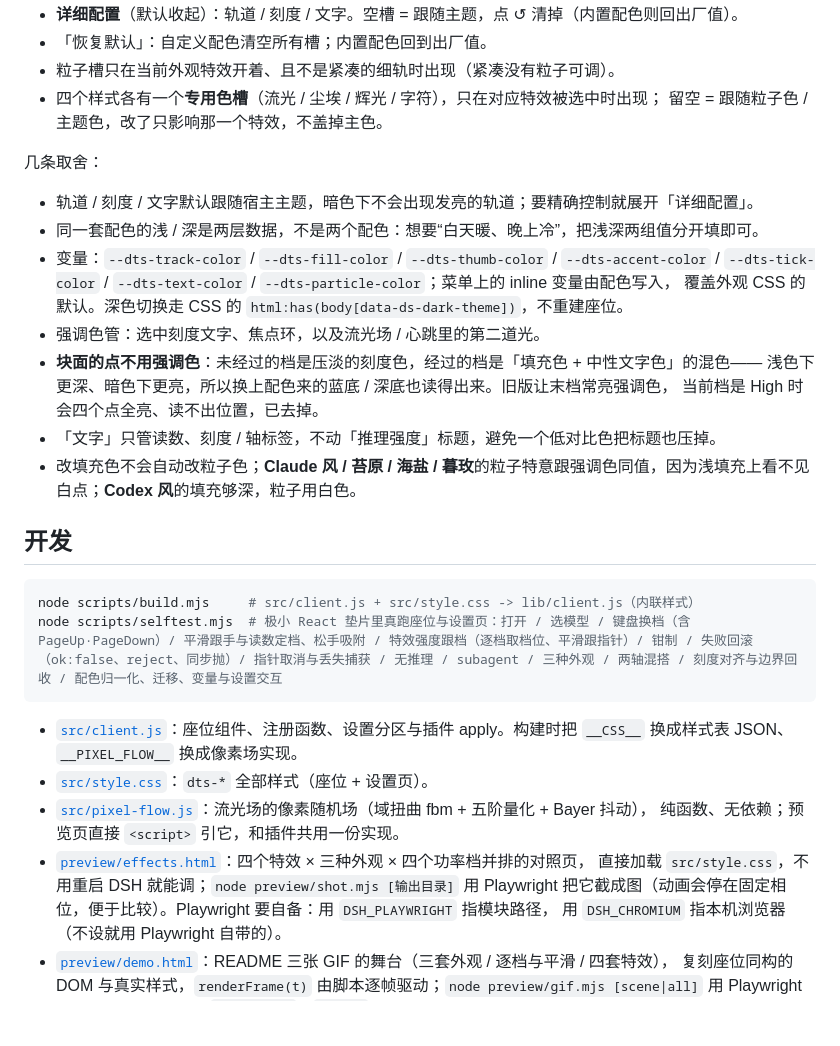
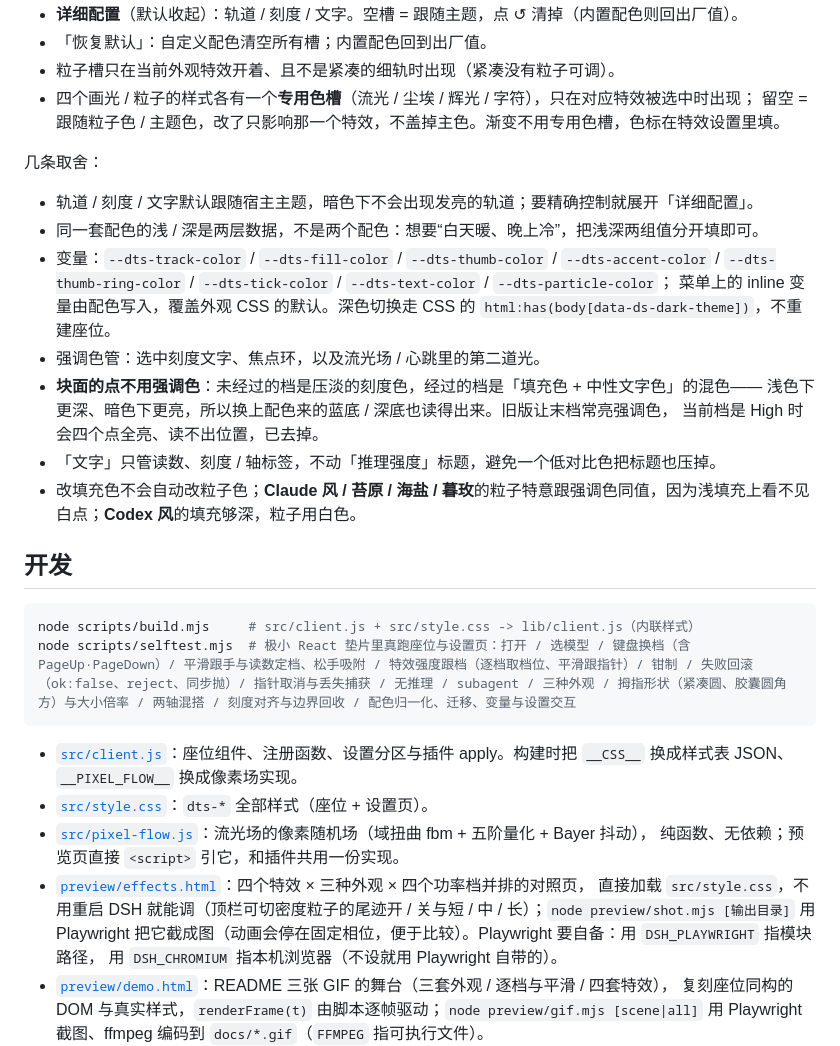
Before and after one commit to Traveritas/dsh-yet-another-slider-thingy, a Markdown page: README.md, the part around one of its changes. Drawn GitHub-style; blank space fills up the shorter version.

````diff
--- a/README.md
+++ b/README.md
@@ -200,16 +230,17 @@ D:\dsh\dsh-yet-another-slider-thingy
 - **详细配置**（默认收起）：轨道 / 刻度 / 文字。空槽 = 跟随主题，点 ↺ 清掉（内置配色则回出厂值）。
 - 「恢复默认」：自定义配色清空所有槽；内置配色回到出厂值。
 - 粒子槽只在当前外观特效开着、且不是紧凑的细轨时出现（紧凑没有粒子可调）。
-- 四个样式各有一个**专用色槽**（流光 / 尘埃 / 辉光 / 字符），只在对应特效被选中时出现；
-  留空 = 跟随粒子色 / 主题色，改了只影响那一个特效，不盖掉主色。
+- 四个画光 / 粒子的样式各有一个**专用色槽**（流光 / 尘埃 / 辉光 / 字符），只在对应特效被选中时出现；
+  留空 = 跟随粒子色 / 主题色，改了只影响那一个特效，不盖掉主色。渐变不用专用色槽，色标在特效设置里填。
 
 几条取舍：
 
 - 轨道 / 刻度 / 文字默认跟随宿主主题，暗色下不会出现发亮的轨道；要精确控制就展开「详细配置」。
 - 同一套配色的浅 / 深是两层数据，不是两个配色：想要“白天暖、晚上冷”，把浅深两组值分开填即可。
 - 变量：`--dts-track-color` / `--dts-fill-color` / `--dts-thumb-color` / `--dts-accent-color` /
-  `--dts-tick-color` / `--dts-text-color` / `--dts-particle-color`；菜单上的 inline 变量由配色写入，
-  覆盖外观 CSS 的默认。深色切换走 CSS 的 `html:has(body[data-ds-dark-theme])`，不重建座位。
+  `--dts-thumb-ring-color` / `--dts-tick-color` / `--dts-text-color` / `--dts-particle-color`；
+  菜单上的 inline 变量由配色写入，覆盖外观 CSS 的默认。深色切换走 CSS 的
+  `html:has(body[data-ds-dark-theme])`，不重建座位。
 - 强调色管：选中刻度文字、焦点环，以及流光场 / 心跳里的第二道光。
 - **块面的点不用强调色**：未经过的档是压淡的刻度色，经过的档是「填充色 + 中性文字色」的混色——
   浅色下更深、暗色下更亮，所以换上配色来的蓝底 / 深底也读得出来。旧版让末档常亮强调色，
@@ -221,7 +252,7 @@ D:\dsh\dsh-yet-another-slider-thingy
 
 ```powershell
 node scripts/build.mjs     # src/client.js + src/style.css -> lib/client.js（内联样式）
-node scripts/selftest.mjs  # 极小 React 垫片里真跑座位与设置页：打开 / 选模型 / 键盘换档（含 PageUp·PageDown）/ 平滑跟手与读数定档、松手吸附 / 特效强度跟档（逐档取档位、平滑跟指针）/ 钳制 / 失败回滚（ok:false、reject、同步抛）/ 指针取消与丢失捕获 / 无推理 / subagent / 三种外观 / 两轴混搭 / 刻度对齐与边界回收 / 配色归一化、迁移、变量与设置交互
+node scripts/selftest.mjs  # 极小 React 垫片里真跑座位与设置页：打开 / 选模型 / 键盘换档（含 PageUp·PageDown）/ 平滑跟手与读数定档、松手吸附 / 特效强度跟档（逐档取档位、平滑跟指针）/ 钳制 / 失败回滚（ok:false、reject、同步抛）/ 指针取消与丢失捕获 / 无推理 / subagent / 三种外观 / 拇指形状（紧凑圆、胶囊圆角方）与大小倍率 / 两轴混搭 / 刻度对齐与边界回收 / 配色归一化、迁移、变量与设置交互
 ```
 
 - [`src/client.js`](src/client.js)：座位组件、注册函数、设置分区与插件 apply。构建时把
@@ -230,7 +261,7 @@ node scripts/selftest.mjs  # 极小 React 垫片里真跑座位与设置页：
 - [`src/pixel-flow.js`](src/pixel-flow.js)：流光场的像素随机场（域扭曲 fbm + 五阶量化 + Bayer 抖动），
   纯函数、无依赖；预览页直接 `<script>` 引它，和插件共用一份实现。
 - [`preview/effects.html`](preview/effects.html)：四个特效 × 三种外观 × 四个功率档并排的对照页，
-  直接加载 `src/style.css`，不用重启 DSH 就能调；`node preview/shot.mjs [输出目录]` 用 Playwright
+  直接加载 `src/style.css`，不用重启 DSH 就能调（顶栏可切密度粒子的尾迹开 / 关与短 / 中 / 长）；`node preview/shot.mjs [输出目录]` 用 Playwright
   把它截成图（动画会停在固定相位，便于比较）。Playwright 要自备：用 `DSH_PLAYWRIGHT` 指模块路径，
   用 `DSH_CHROMIUM` 指本机浏览器（不设就用 Playwright 自带的）。
 - [`preview/demo.html`](preview/demo.html)：README 三张 GIF 的舞台（三套外观 / 逐档与平滑 / 四套特效），
````
Also changed, not shown: other parts of README.md (+59 -29 lines), docs/effects.gif, 7 other files.
